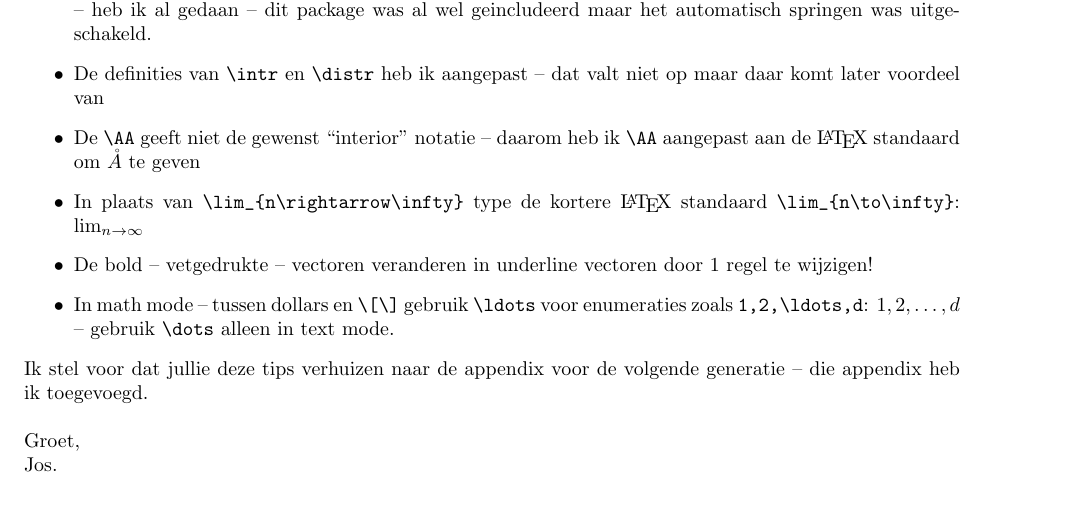
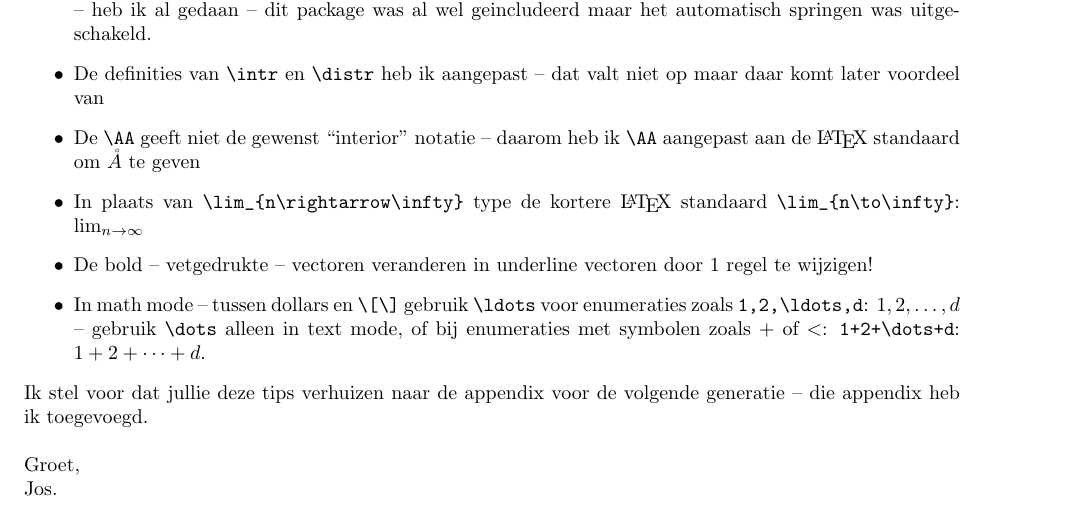
Before and after one commit to PHPirates/analyse-2-samenvatting, a LaTeX document (samenvatting_Abby.tex, which reads 2wa40summary.cls): part of page 26 of 27, cut so that both start at the same text. Compiled offline with pdfLaTeX.

```diff
--- a/2wa40summary.cls
+++ b/2wa40summary.cls
@@ -71,6 +73,9 @@
 {\enskip\textbf{Te bewijzen.\space}}% \begin{inlinetoprove}
 {\enskip}% \end{inlinetoprove}
 
+% d used for integrals
+\newcommand*\d{\mathop{}\!\mathrm{d}}
+
 % Set interior and distance
 \DeclareMathOperator{\intr}{\mathop{int}}
 \DeclareMathOperator{\dist}{\mathop{dist}}
@@ -122,7 +127,7 @@
 \protected\def\a{\vectorstat{a}}
 \protected\def\b{\vectorstat{b}}
 \protected\def\c{\vectorstat{c}}
-\protected\def\d{\vectorstat{d}}
+%\protected\def\d{\vectorstat{d}} % replaced by integral d
 \protected\def\e{\vectorstat{e}}
 \protected\def\f{\vectorstat{f}}
 \protected\def\g{\vectorstat{g}}
--- a/samenvatting_Abby.tex
+++ b/samenvatting_Abby.tex
@@ -982,7 +982,7 @@
 			om $\mathring{A}$ te geven
 			\item In plaats van \verb$\lim_{n\rightarrow\infty}$ type de kortere \LaTeX\ standaard \verb$\lim_{n\to\infty}$: $\lim_{n\to\infty}$
 			\item De bold -- vetgedrukte -- vectoren veranderen in underline vectoren door 1 regel te wijzigen!
-			\item In math mode -- tussen dollars en \verb$\[\]$ gebruik \verb$\ldots$ voor enumeraties zoals \verb$1,2,\ldots,d$: $1,2,\ldots,d$ -- gebruik \verb$\dots$ alleen in text mode.
+			\item In math mode -- tussen dollars en \verb$\[\]$ gebruik \verb$\ldots$ voor enumeraties zoals \verb$1,2,\ldots,d$: $1,2,\ldots,d$ -- gebruik \verb$\dots$ alleen in text mode, of bij enumeraties met symbolen zoals $+$ of $<$: \verb$1+2+\dots+d$: $1+2+\dots+d$.
 		\end{itemize}
 		Ik stel voor dat jullie deze tips verhuizen naar de appendix voor de volgende generatie -- die appendix heb ik toegevoegd.
 
```
Also changed, not shown: 2wa40summary.cls (2 more changed lines).
